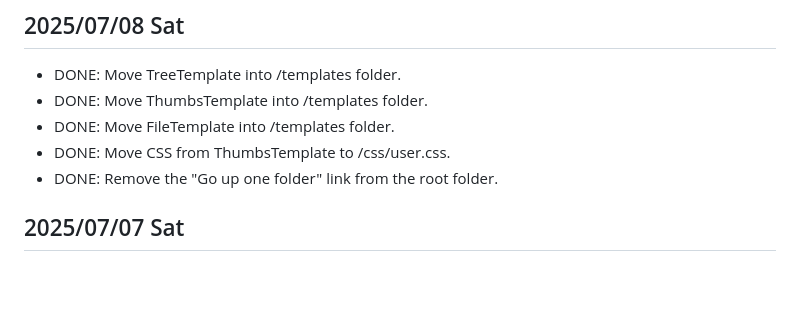
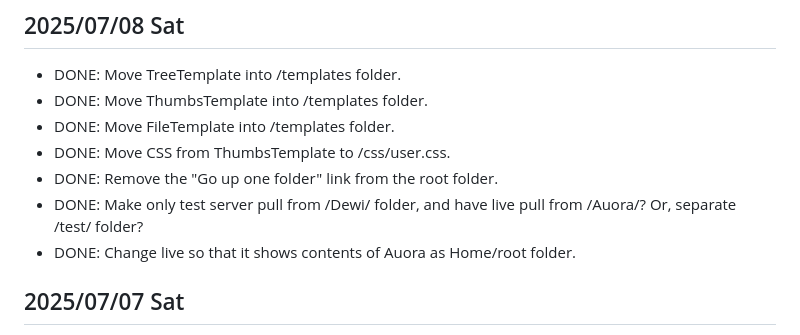
Before and after one commit to DewiMorgan/midwestmemories, a Markdown page: docs/CHANGELOG.md, the part around the change. Drawn GitHub-style; blank space fills up the shorter version.

```diff
--- a/docs/CHANGELOG.md
+++ b/docs/CHANGELOG.md
@@ -10,6 +10,8 @@ which might not be when they were actually implemented/committed.
 * DONE: Move FileTemplate into /templates folder.
 * DONE: Move CSS from ThumbsTemplate to /css/user.css.
 * DONE: Remove the "Go up one folder" link from the root folder.
+* DONE: Make only test server pull from /Dewi/ folder, and have live pull from /Auora/? Or, separate /test/ folder?
+* DONE: Change live so that it shows contents of Auora as Home/root folder.
 
 ## 2025/07/07 Sat
 
```
Also changed, not shown: docs/TODO.md (+1 -3 lines).
